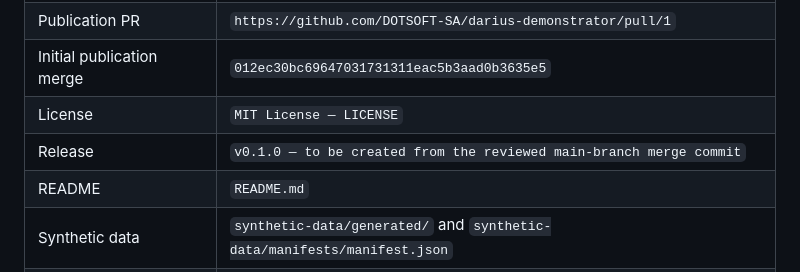
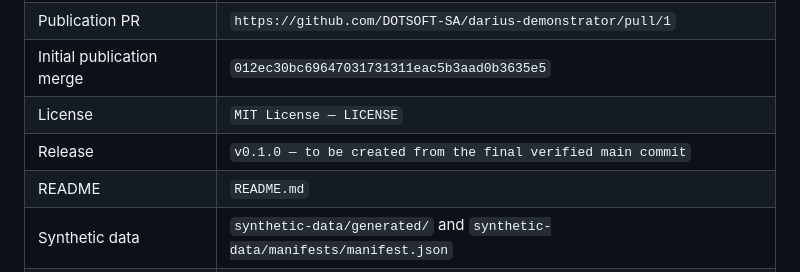
Before and after one commit to DOTSOFT-SA/darius-demonstrator, a Markdown page: RELEASE_READINESS.md, the part around the change. Drawn GitHub-style.

Commit message:
Align planned release with final verification commit

```diff
--- a/RELEASE_READINESS.md
+++ b/RELEASE_READINESS.md
@@ -107,7 +107,7 @@ authentication, and deployment hardening remain required outside loopback.
 | Publication PR | `https://github.com/DOTSOFT-SA/darius-demonstrator/pull/1` |
 | Initial publication merge | `012ec30bc69647031731311eac5b3aad0b3635e5` |
 | License | `MIT License — LICENSE` |
-| Release | `v0.1.0 — to be created from the reviewed main-branch merge commit` |
+| Release | `v0.1.0 — to be created from the final verified main commit` |
 | README | `README.md` |
 | Synthetic data | `synthetic-data/generated/` and `synthetic-data/manifests/manifest.json` |
 | Contribution process | `CONTRIBUTING.md` |
```
